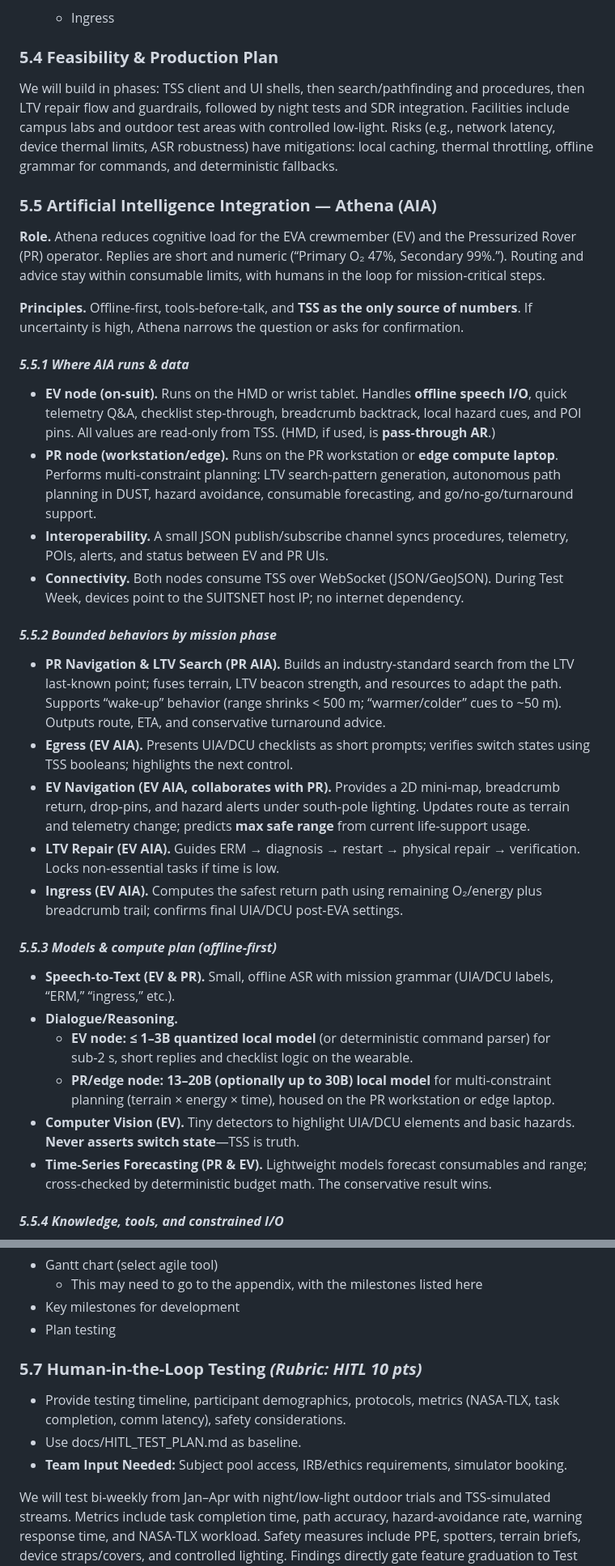
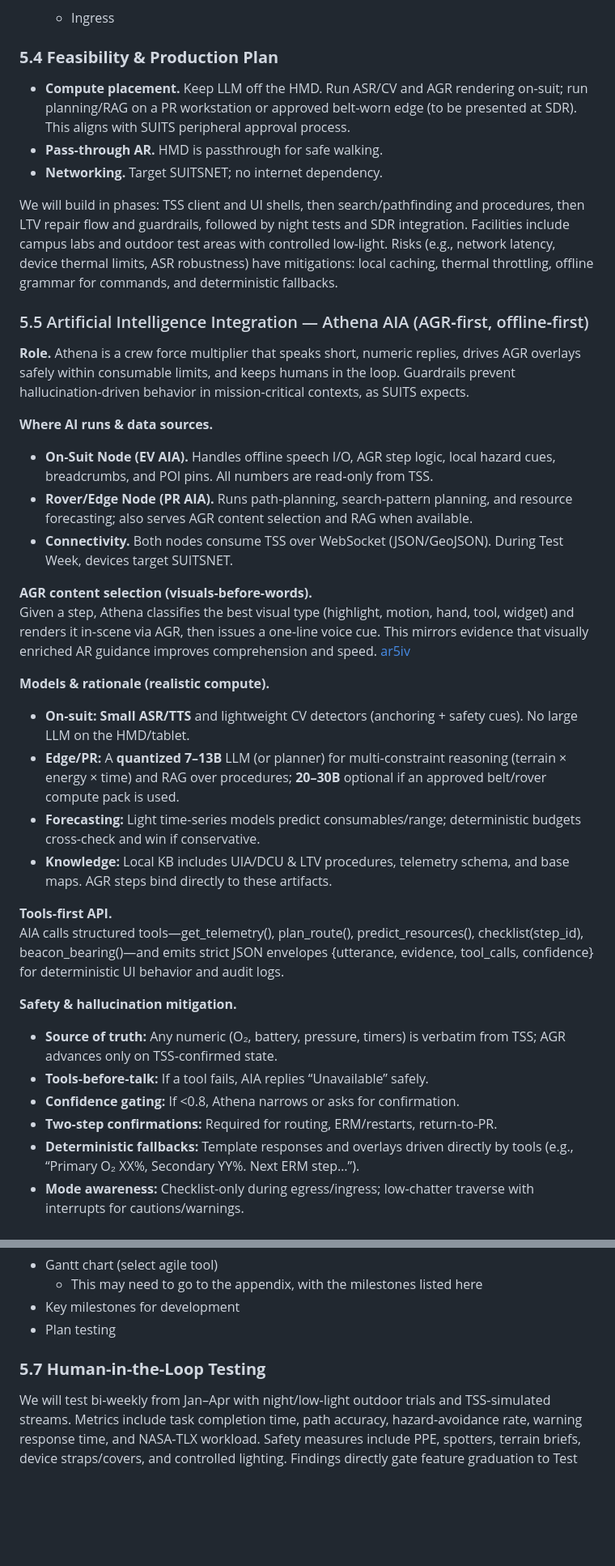
Before and after one commit to nasa-suits-challenge/suits-2026, a Markdown page: docs/proposal_draft.md, 2 parts joined by grey strips. Shown: that part at 81% size. Drawn GitHub-style; blank space fills up the shorter version.

```diff
--- a/docs/proposal_draft.md
+++ b/docs/proposal_draft.md
@@ -208,37 +233,41 @@ Tasks:
 
 ### **5.4 Feasibility & Production Plan**
 
+* **Compute placement.** Keep LLM off the HMD. Run ASR/CV and AGR rendering on‑suit; run planning/RAG on a PR workstation or approved belt‑worn edge (to be presented at SDR). This aligns with SUITS peripheral approval process.
+* **Pass‑through AR.** HMD is passthrough for safe walking.
+* **Networking.** Target SUITSNET; no internet dependency.
+
 We will build in phases: TSS client and UI shells, then search/pathfinding and procedures, then LTV repair flow and guardrails, followed by night tests and SDR integration. Facilities include campus labs and outdoor test areas with controlled low‑light. Risks (e.g., network latency, device thermal limits, ASR robustness) have mitigations: local caching, thermal throttling, offline grammar for commands, and deterministic fallbacks.
 
-### **5.5 Artificial Intelligence Integration — Athena (AIA)**
+### 5.5 Artificial Intelligence Integration — Athena AIA (AGR‑first, offline‑first)
 
-**Role.** Athena reduces cognitive load for the EVA crewmember (EV) and the Pressurized Rover (PR) operator. Replies are short and numeric (“Primary O₂ 47%, Secondary 99%.”). Routing and advice stay within consumable limits, with humans in the loop for mission‑critical steps.
+**Role.** Athena is a crew force multiplier that speaks short, numeric replies, drives AGR overlays safely within consumable limits, and keeps humans in the loop. Guardrails prevent hallucination‑driven behavior in mission‑critical contexts, as SUITS expects.
 
-**Principles.** Offline‑first, tools‑before‑talk, and **TSS as the only source of numbers**. If uncertainty is high, Athena narrows the question or asks for confirmation.
+**Where AI runs & data sources.**
 
-#### ***5.5.1 Where AIA runs & data***
+* **On‑Suit Node (EV AIA).** Handles offline speech I/O, AGR step logic, local hazard cues, breadcrumbs, and POI pins. All numbers are read‑only from TSS.
+* **Rover/Edge Node (PR AIA).** Runs path‑planning, search‑pattern planning, and resource forecasting; also serves AGR content selection and RAG when available.
+* **Connectivity.** Both nodes consume TSS over WebSocket (JSON/GeoJSON). During Test Week, devices target SUITSNET.
 
-* **EV node (on‑suit).** Runs on the HMD or wrist tablet. Handles **offline speech I/O**, quick telemetry Q\&A, checklist step‑through, breadcrumb backtrack, local hazard cues, and POI pins. All values are read‑only from TSS. (HMD, if used, is **pass‑through AR**.)
-* **PR node (workstation/edge).** Runs on the PR workstation or **edge compute laptop**. Performs multi‑constraint planning: LTV search‑pattern generation, autonomous path planning in DUST, hazard avoidance, consumable forecasting, and go/no‑go/turnaround support.
-* **Interoperability.** A small JSON publish/subscribe channel syncs procedures, telemetry, POIs, alerts, and status between EV and PR UIs.
-* **Connectivity.** Both nodes consume TSS over WebSocket (JSON/GeoJSON). During Test Week, devices point to the SUITSNET host IP; no internet dependency.
+**AGR content selection (visuals‑before‑words).**
+ Given a step, Athena classifies the best visual type (highlight, motion, hand, tool, widget) and renders it in‑scene via AGR, then issues a one‑line voice cue. This mirrors evidence that visually enriched AR guidance improves comprehension and speed. [ar5iv](https://ar5iv.org/pdf/2508.03547)
 
-#### ***5.5.2 Bounded behaviors by mission phase***
+**Models & rationale (realistic compute).**
 
-* **PR Navigation & LTV Search (PR AIA).** Builds an industry‑standard search from the LTV last‑known point; fuses terrain, LTV beacon strength, and resources to adapt the path. Supports “wake‑up” behavior (range shrinks \< 500 m; “warmer/colder” cues to \~50 m). Outputs route, ETA, and conservative turnaround advice.
-* **Egress (EV AIA).** Presents UIA/DCU checklists as short prompts; verifies switch states using TSS booleans; highlights the next control.
-* **EV Navigation (EV AIA, collaborates with PR).** Provides a 2D mini‑map, breadcrumb return, drop‑pins, and hazard alerts under south‑pole lighting. Updates route as terrain and telemetry change; predicts **max safe range** from current life‑support usage.
-* **LTV Repair (EV AIA).** Guides ERM → diagnosis → restart → physical repair → verification. Locks non‑essential tasks if time is low.
-* **Ingress (EV AIA).** Computes the safest return path using remaining O₂/energy plus breadcrumb trail; confirms final UIA/DCU post‑EVA settings.
+* **On‑suit:** **Small ASR/TTS** and lightweight CV detectors (anchoring \+ safety cues). No large LLM on the HMD/tablet.
+* **Edge/PR:** A **quantized 7–13B** LLM (or planner) for multi‑constraint reasoning (terrain × energy × time) and RAG over procedures; **20–30B** optional if an approved belt/rover compute pack is used.
+* **Forecasting:** Light time‑series models predict consumables/range; deterministic budgets cross‑check and win if conservative.
+* **Knowledge:** Local KB includes UIA/DCU & LTV procedures, telemetry schema, and base maps. AGR steps bind directly to these artifacts.
 
-#### ***5.5.3 Models & compute plan (offline‑first)***
+**Tools‑first API.**
+ AIA calls structured tools—get\_telemetry(), plan\_route(), predict\_resources(), checklist(step\_id), beacon\_bearing()—and emits strict JSON envelopes {utterance, evidence, tool\_calls, confidence} for deterministic UI behavior and audit logs.
 
-* **Speech‑to‑Text (EV & PR).** Small, offline ASR with mission grammar (UIA/DCU labels, “ERM,” “ingress,” etc.).
-* **Dialogue/Reasoning.**
-  * **EV node:** **≤ 1–3B quantized local model** (or deterministic command parser) for sub‑2 s, short replies and checklist logic on the wearable.
-  * **PR/edge node:** **13–20B (optionally up to 30B) local model** for multi‑constraint planning (terrain × energy × time), housed on the PR workstation or edge laptop.
-* **Computer Vision (EV).** Tiny detectors to highlight UIA/DCU elements and basic hazards. **Never asserts switch state**—TSS is truth.
-* **Time‑Series Forecasting (PR & EV).** Lightweight models forecast consumables and range; cross‑checked by deterministic budget math. The conservative result wins.
+**Safety & hallucination mitigation.**
 
-#### ***5.5.4 Knowledge, tools, and constrained I/O***
+* **Source of truth:** Any numeric (O₂, battery, pressure, timers) is verbatim from TSS; AGR advances only on TSS‑confirmed state.
+* **Tools‑before‑talk:** If a tool fails, AIA replies “Unavailable” safely.
+* **Confidence gating:** If \<0.8, Athena narrows or asks for confirmation.
+* **Two‑step confirmations:** Required for routing, ERM/restarts, return‑to‑PR.
+* **Deterministic fallbacks:** Template responses and overlays driven directly by tools (e.g., “Primary O₂ XX%, Secondary YY%. Next ERM step…”).
+* **Mode awareness:** Checklist‑only during egress/ingress; low‑chatter traverse with interrupts for cautions/warnings.
 
@@ -281,11 +296,7 @@ Tasks:
 * Key milestones for development
 * Plan testing
 
-### **5.7 Human-in-the-Loop Testing *(Rubric: HITL 10 pts)***
-
-* Provide testing timeline, participant demographics, protocols, metrics (NASA-TLX, task completion, comm latency), safety considerations.
-* Use docs/HITL\_TEST\_PLAN.md as baseline.
-* **Team Input Needed:** Subject pool access, IRB/ethics requirements, simulator booking.
+### **5.7 Human-in-the-Loop Testing**
 
 We will test bi‑weekly from Jan–Apr with night/low‑light outdoor trials and TSS‑simulated streams. Metrics include task completion time, path accuracy, hazard‑avoidance rate, warning response time, and NASA‑TLX workload. Safety measures include PPE, spotters, terrain briefs, device straps/covers, and controlled lighting. Findings directly gate feature graduation to Test Week readiness.
 
```
Also changed, not shown: other parts of docs/proposal_draft.md (+37 -25 lines).
